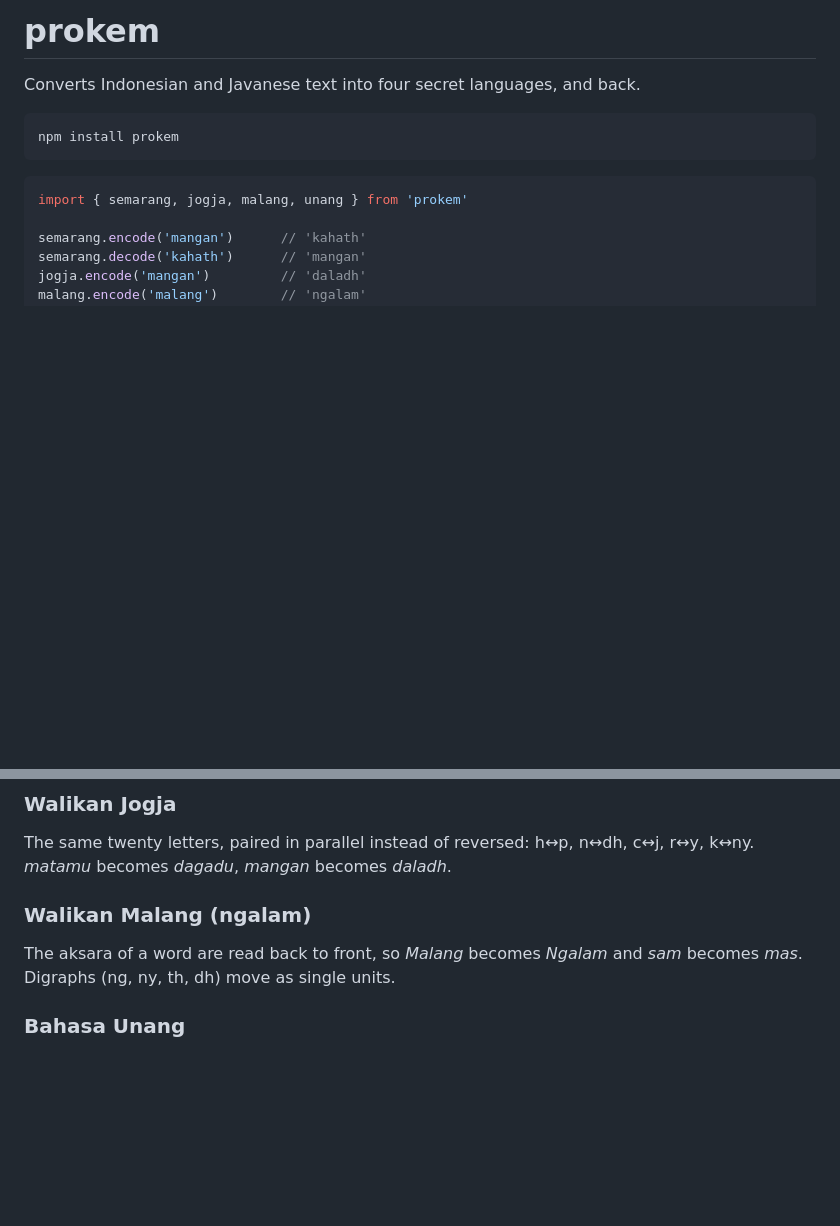
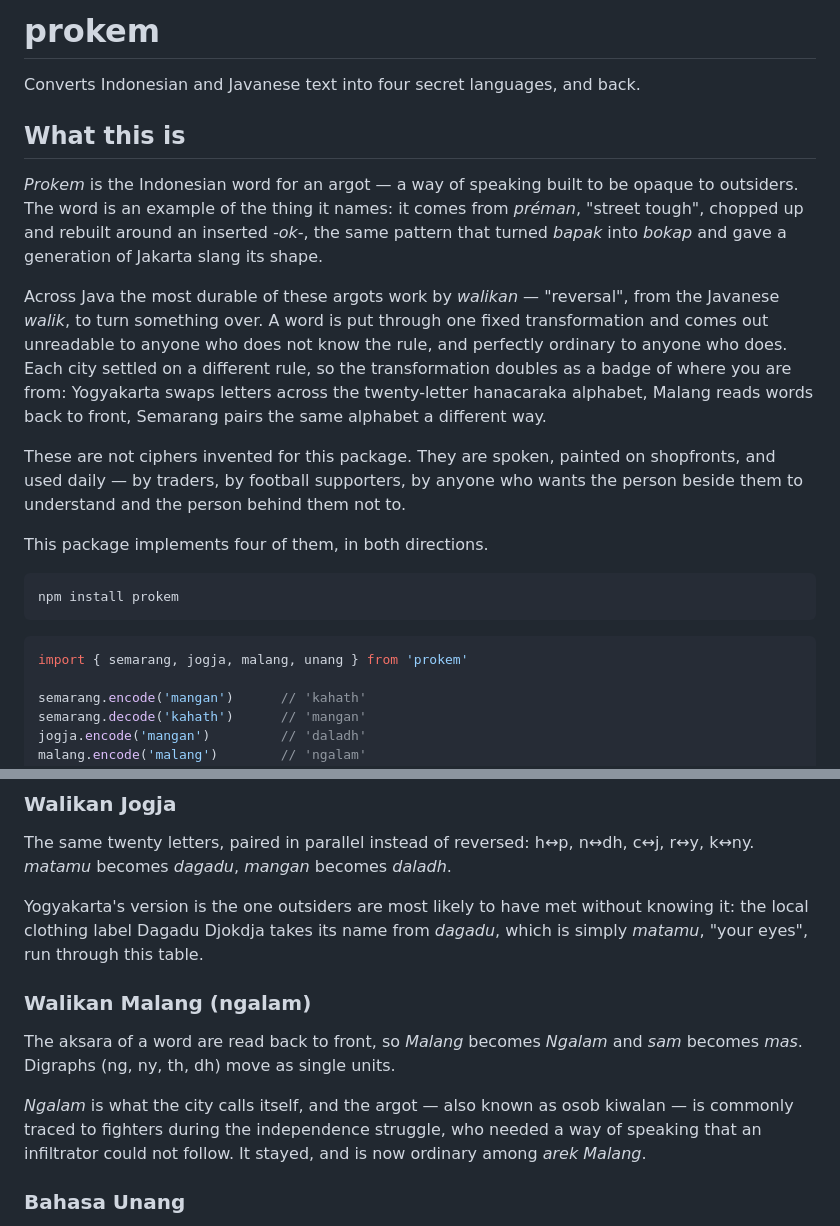
Before and after one commit to khaeransori/prokem-converter, a Markdown page: README.md, 2 parts joined by grey strips. GitHub-like rendering; blank space fills up the shorter version.

Commit message:
Explain what prokem and walikan actually are
The README opened straight into installation, which assumed the reader already
knew what these languages were. Adds a "What this is" section covering the
argot, the walikan mechanism, and why each city has its own rule, plus context
for the Jogja and Malang sections, which were bare mechanics.

Co-Authored-By: Claude Opus 5 (1M context) <noreply@anthropic.com>
Claude-Session: https://claude.ai/code/session_01DF2hZ8JgpYQkjGHedC72To

````diff
--- a/README.md
+++ b/README.md
@@ -1,6 +1,28 @@
 # prokem
 
 Converts Indonesian and Javanese text into four secret languages, and back.
+
+## What this is
+
+*Prokem* is the Indonesian word for an argot — a way of speaking built to be
+opaque to outsiders. The word is an example of the thing it names: it comes
+from *préman*, "street tough", chopped up and rebuilt around an inserted
+*-ok-*, the same pattern that turned *bapak* into *bokap* and gave a generation
+of Jakarta slang its shape.
+
+Across Java the most durable of these argots work by *walikan* — "reversal",
+from the Javanese *walik*, to turn something over. A word is put through one
+fixed transformation and comes out unreadable to anyone who does not know the
+rule, and perfectly ordinary to anyone who does. Each city settled on a
+different rule, so the transformation doubles as a badge of where you are from:
+Yogyakarta swaps letters across the twenty-letter hanacaraka alphabet, Malang
+reads words back to front, Semarang pairs the same alphabet a different way.
+
+These are not ciphers invented for this package. They are spoken, painted on
+shopfronts, and used daily — by traders, by football supporters, by anyone who
+wants the person beside them to understand and the person behind them not to.
+
+This package implements four of them, in both directions.
 
 ```bash
 npm install prokem
@@ -110,10 +132,19 @@ Semarang*, skripsi UNNES.
 The same twenty letters, paired in parallel instead of reversed: h↔p, n↔dh,
 c↔j, r↔y, k↔ny. *matamu* becomes *dagadu*, *mangan* becomes *daladh*.
 
+Yogyakarta's version is the one outsiders are most likely to have met without
+knowing it: the local clothing label Dagadu Djokdja takes its name from
+*dagadu*, which is simply *matamu*, "your eyes", run through this table.
+
 ### Walikan Malang (ngalam)
 
 The aksara of a word are read back to front, so *Malang* becomes *Ngalam* and
 *sam* becomes *mas*. Digraphs (ng, ny, th, dh) move as single units.
+
+*Ngalam* is what the city calls itself, and the argot — also known as osob
+kiwalan — is commonly traced to fighters during the independence struggle, who
+needed a way of speaking that an infiltrator could not follow. It stayed, and
+is now ordinary among *arek Malang*.
 
 ### Bahasa Unang
 
````
